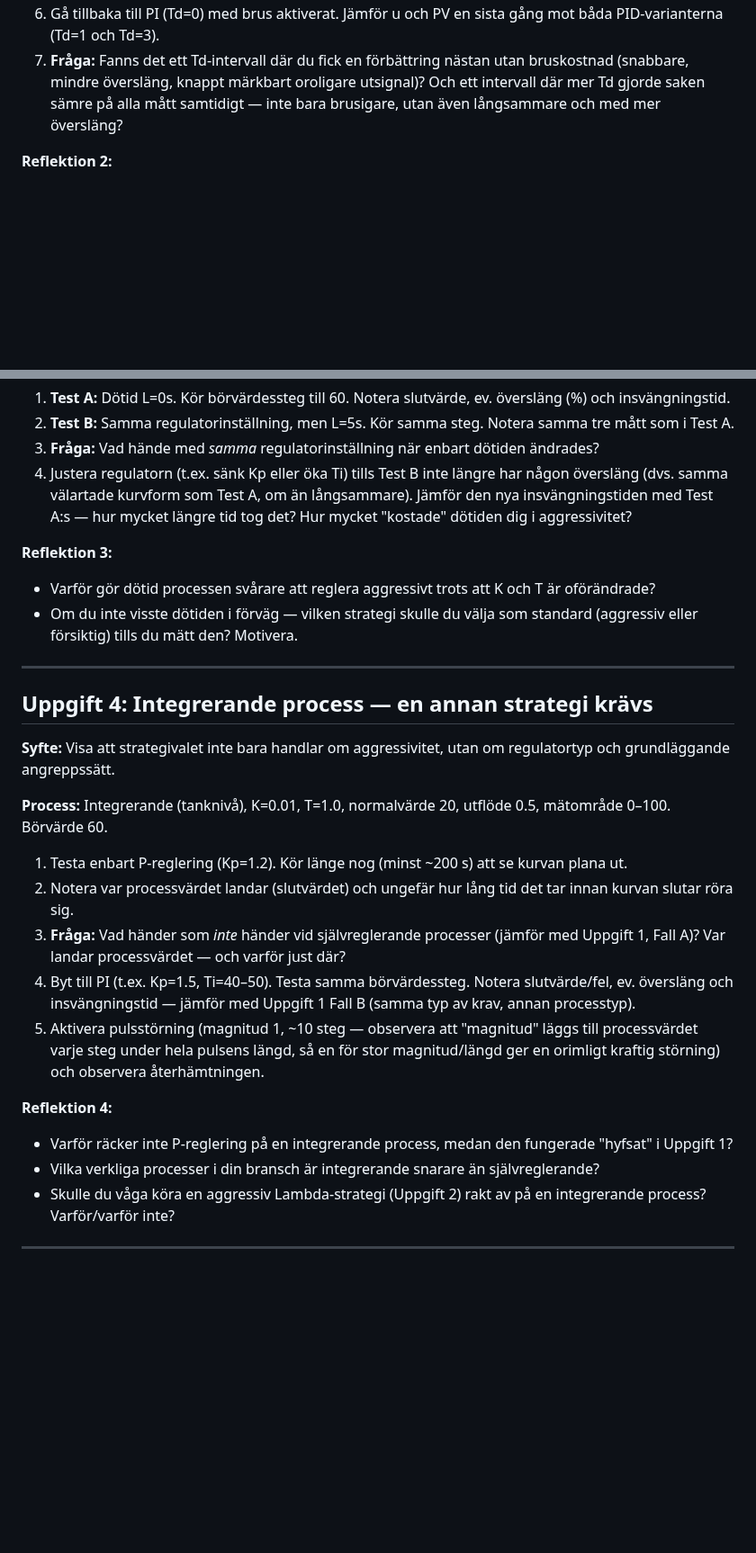
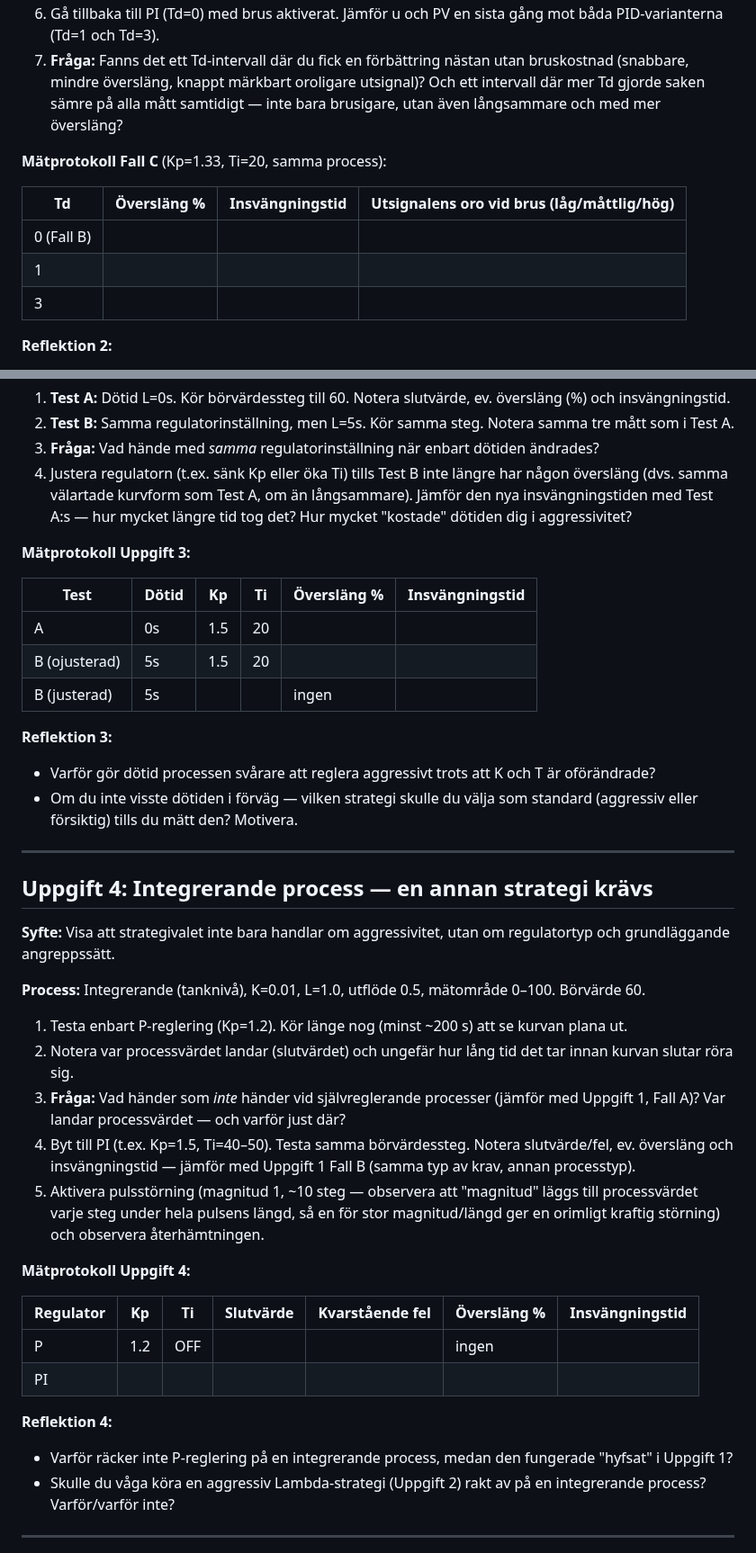
Before and after one commit to PeMan68/PID-simulator, a Markdown page: docs/exercises/ovningar-reglerstrategier.md, 2 parts joined by grey strips. Shown at 90% size. Drawn GitHub-style; blank space fills up the shorter version.

```diff
--- a/docs/exercises/ovningar-reglerstrategier.md
+++ b/docs/exercises/ovningar-reglerstrategier.md
@@ -109,6 +123,14 @@ Vi använder Lambda-metoden för att beräkna Kp vid tre olika λ (Ti = T i samt
 5. Höj Td ytterligare, t.ex. till Td=3 (fortfarande med brus aktiverat). Notera hur mycket mer utsignalen nu hoppar — och kontrollera också (utan brus) vad som hände med överslängen och insvängningstiden vid detta höga Td.
 6. Gå tillbaka till PI (Td=0) med brus aktiverat. Jämför u och PV en sista gång mot båda PID-varianterna (Td=1 och Td=3).
 7. **Fråga:** Fanns det ett Td-intervall där du fick en förbättring nästan utan bruskostnad (snabbare, mindre översläng, knappt märkbart oroligare utsignal)? Och ett intervall där mer Td gjorde saken sämre på alla mått samtidigt — inte bara brusigare, utan även långsammare och med mer översläng?
+
+**Mätprotokoll Fall C** (Kp=1.33, Ti=20, samma process):
+
+| Td | Översläng % | Insvängningstid | Utsignalens oro vid brus (låg/måttlig/hög) |
+|---|---|---|---|
+| 0 (Fall B) | | | |
+| 1 | | | |
+| 3 | | | |
 
 **Reflektion 2:**
 - Samma process gav två olika "rätta" svar i Fall A/B. Vad var det egentligen som styrde valet — processen eller kravet?
@@ -129,6 +151,14 @@ Vi använder Lambda-metoden för att beräkna Kp vid tre olika λ (Ti = T i samt
 3. **Fråga:** Vad hände med *samma* regulatorinställning när enbart dötiden ändrades?
 4. Justera regulatorn (t.ex. sänk Kp eller öka Ti) tills Test B inte längre har någon översläng (dvs. samma välartade kurvform som Test A, om än långsammare). Jämför den nya insvängningstiden med Test A:s — hur mycket längre tid tog det? Hur mycket "kostade" dötiden dig i aggressivitet?
 
+**Mätprotokoll Uppgift 3:**
+
+| Test | Dötid | Kp | Ti | Översläng % | Insvängningstid |
+|---|---|---|---|---|---|
+| A | 0s | 1.5 | 20 | | |
+| B (ojusterad) | 5s | 1.5 | 20 | | |
+| B (justerad) | 5s | | | ingen | |
+
 **Reflektion 3:**
 - Varför gör dötid processen svårare att reglera aggressivt trots att K och T är oförändrade?
 - Om du inte visste dötiden i förväg — vilken strategi skulle du välja som standard (aggressiv eller försiktig) tills du mätt den? Motivera.
@@ -139,7 +169,7 @@ Vi använder Lambda-metoden för att beräkna Kp vid tre olika λ (Ti = T i samt
 
 **Syfte:** Visa att strategivalet inte bara handlar om aggressivitet, utan om regulatortyp och grundläggande angreppssätt.
 
-**Process:** Integrerande (tanknivå), K=0.01, T=1.0, normalvärde 20, utflöde 0.5, mätområde 0–100. Börvärde 60.
+**Process:** Integrerande (tanknivå), K=0.01, L=1.0, utflöde 0.5, mätområde 0–100. Börvärde 60.
 
 1. Testa enbart P-reglering (Kp=1.2). Kör länge nog (minst ~200 s) att se kurvan plana ut.
 2. Notera var processvärdet landar (slutvärdet) och ungefär hur lång tid det tar innan kurvan slutar röra sig.
@@ -147,9 +177,15 @@ Vi använder Lambda-metoden för att beräkna Kp vid tre olika λ (Ti = T i samt
 4. Byt till PI (t.ex. Kp=1.5, Ti=40–50). Testa samma börvärdessteg. Notera slutvärde/fel, ev. översläng och insvängningstid — jämför med Uppgift 1 Fall B (samma typ av krav, annan processtyp).
 5. Aktivera pulsstörning (magnitud 1, ~10 steg — observera att "magnitud" läggs till processvärdet varje steg under hela pulsens längd, så en för stor magnitud/längd ger en orimligt kraftig störning) och observera återhämtningen.
 
+**Mätprotokoll Uppgift 4:**
+
+| Regulator | Kp | Ti | Slutvärde | Kvarstående fel | Översläng % | Insvängningstid |
+|---|---|---|---|---|---|---|
+| P | 1.2 | OFF | | | ingen | |
+| PI | | | | | | |
+
 **Reflektion 4:**
 - Varför räcker inte P-reglering på en integrerande process, medan den fungerade "hyfsat" i Uppgift 1?
-- Vilka verkliga processer i din bransch är integrerande snarare än självreglerande?
 - Skulle du våga köra en aggressiv Lambda-strategi (Uppgift 2) rakt av på en integrerande process? Varför/varför inte?
 
 ---
```
Also changed, not shown: other parts of docs/exercises/ovningar-reglerstrategier.md (+36 -0 lines).
